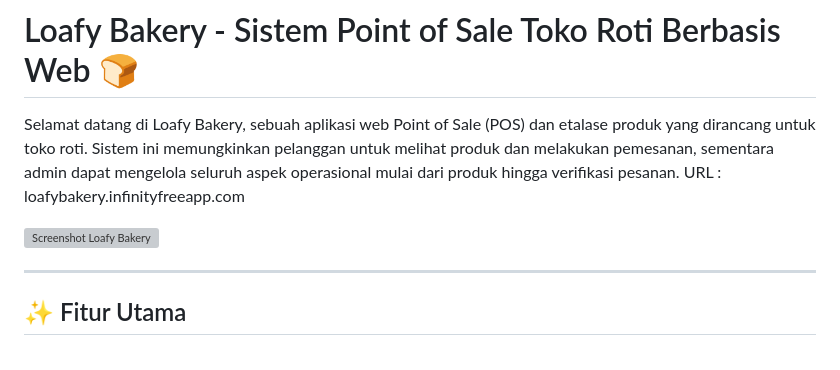
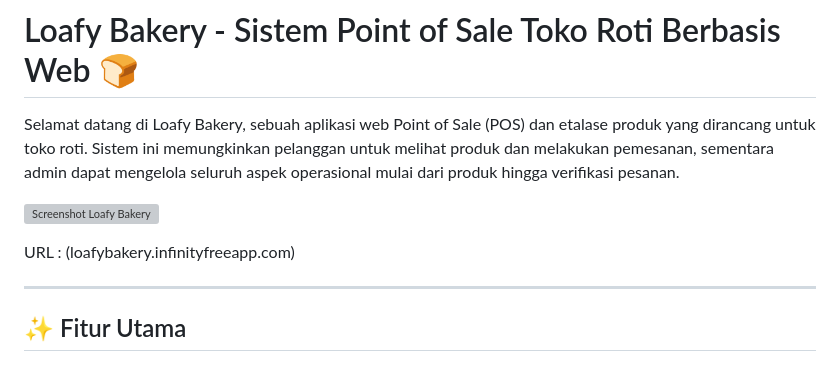
Before and after one commit to phannstastic/Loafy-Bakery, a Markdown page: README.md, the part around the change. Drawn GitHub-style; grey boxes are pictures that could not be loaded.

```diff
--- a/README.md
+++ b/README.md
@@ -1,9 +1,10 @@
 # Loafy Bakery - Sistem Point of Sale Toko Roti Berbasis Web 🍞
 
 Selamat datang di Loafy Bakery, sebuah aplikasi web Point of Sale (POS) dan etalase produk yang dirancang untuk toko roti. Sistem ini memungkinkan pelanggan untuk melihat produk dan melakukan pemesanan, sementara admin dapat mengelola seluruh aspek operasional mulai dari produk hingga verifikasi pesanan.
-URL : loafybakery.infinityfreeapp.com
 
 ![Screenshot Loafy Bakery](deploy/deploy-website.png)
+
+URL : (loafybakery.infinityfreeapp.com)
 
 ---
 
```
